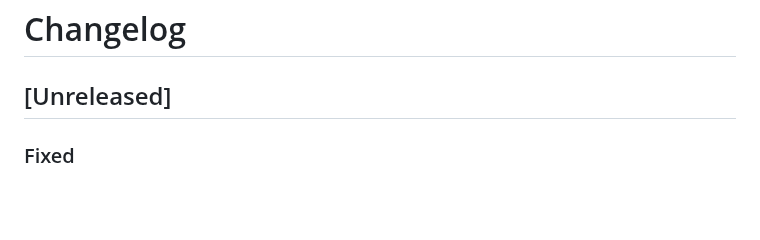
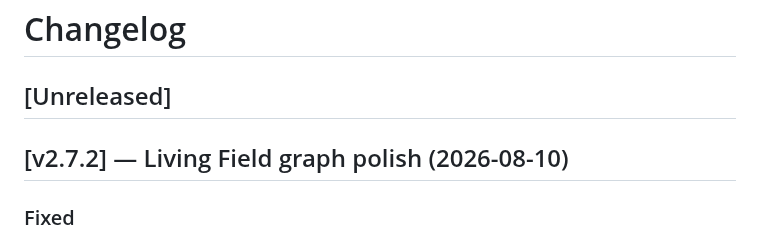
Before and after one commit to H4fizWasabie/mino-agent, a Markdown page: CHANGELOG.md, the part around the change. Drawn GitHub-style; blank space fills up the shorter version.

Commit message:
chore: cut v2.7.2 changelog

```diff
--- a/CHANGELOG.md
+++ b/CHANGELOG.md
@@ -1,6 +1,8 @@
 # Changelog
 
 ## [Unreleased]
+
+## [v2.7.2] — Living Field graph polish (2026-08-10)
 ### Fixed
 - Dashboard conversation history could throw after its async session load because the event's `currentTarget` is unavailable after an `await` (#82). The menu now captures its anchor before loading and fails closed if it is no longer present. (Why: a chat control must not turn a delayed data read into an uncaught browser exception.)
 
```
